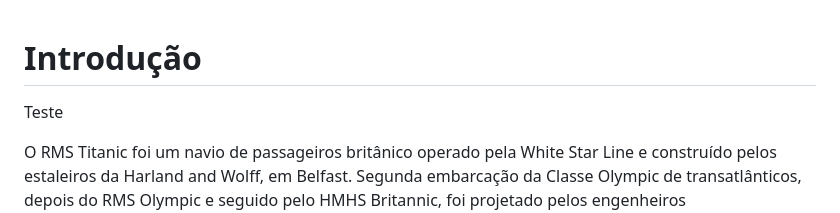
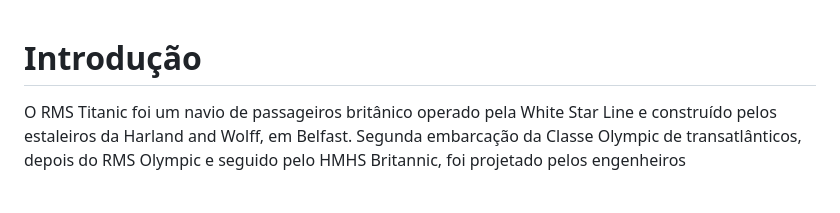
Before and after one commit to ICEI-PUC-Minas-PMV-SI/pmv-si-2024-1-pe7-t1-titanicsurvivalprediction_ex7-g1, a Markdown page: docs/contexto.md, the part around the change. GitHub-like rendering; blank space fills up the shorter version.

```diff
--- a/docs/contexto.md
+++ b/docs/contexto.md
@@ -1,6 +1,4 @@
 # Introdução
-
-Teste
 
 O RMS Titanic foi um navio de passageiros britânico operado pela White Star Line e construído pelos estaleiros da Harland and Wolff, em Belfast. Segunda embarcação da Classe Olympic de transatlânticos, depois do RMS Olympic e seguido pelo HMHS Britannic, foi projetado pelos engenheiros navais Alexander Carlisle e Thomas Andrews. Sua construção começou em março de 1909 e seu lançamento ao mar ocorreu em maio de 1911. O Titanic foi pensado para ser o navio mais luxuoso e mais seguro de sua época, gerando lendas que era supostamente "inafundável".
 
```
